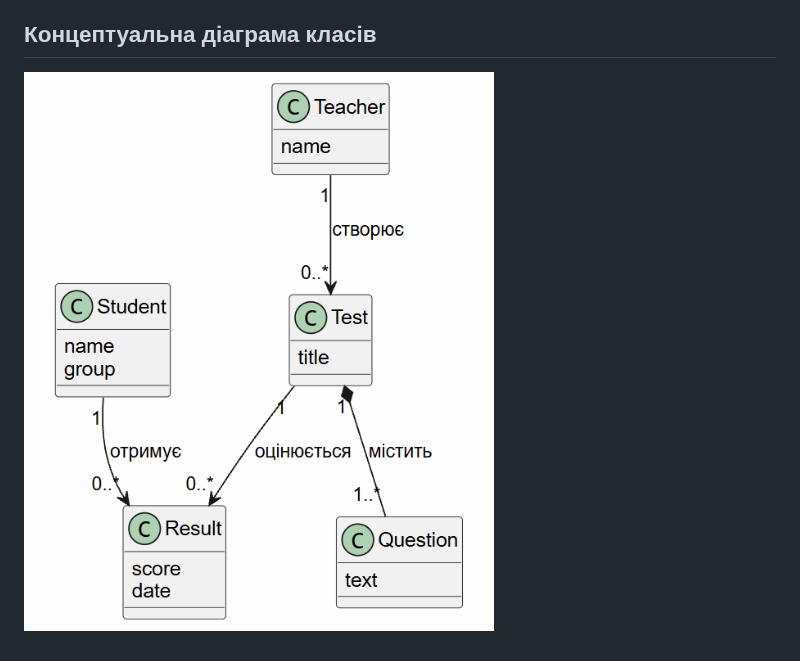
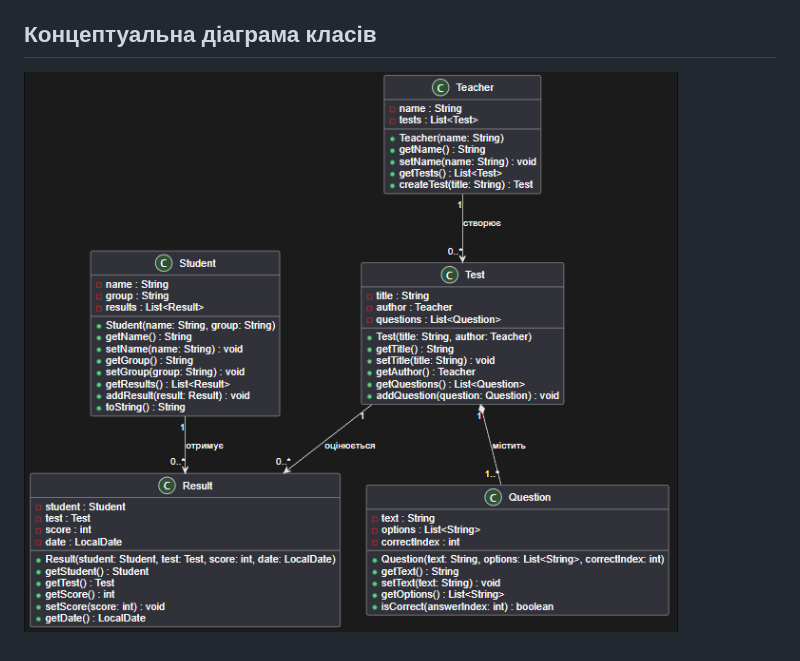
Before and after one commit to NCJavaCode/Java26_Kubatko, a Markdown page: README.md, the part around the change. GitHub-like rendering; pictures changed too: Screenshot_2.png (deleted), Screenshot_3.png (added).

```diff
--- a/README.md
+++ b/README.md
@@ -21,4 +21,4 @@ StudyTest
 - https://github.com/ajaymahadeven/Quizzy-App
 
 ## Концептуальна діаграма класів
-![Screenshot_2.png](Screenshot_2.png)
+![Screenshot_3.png](Screenshot_3.png)
```
Also changed, not shown: 5 other files.
